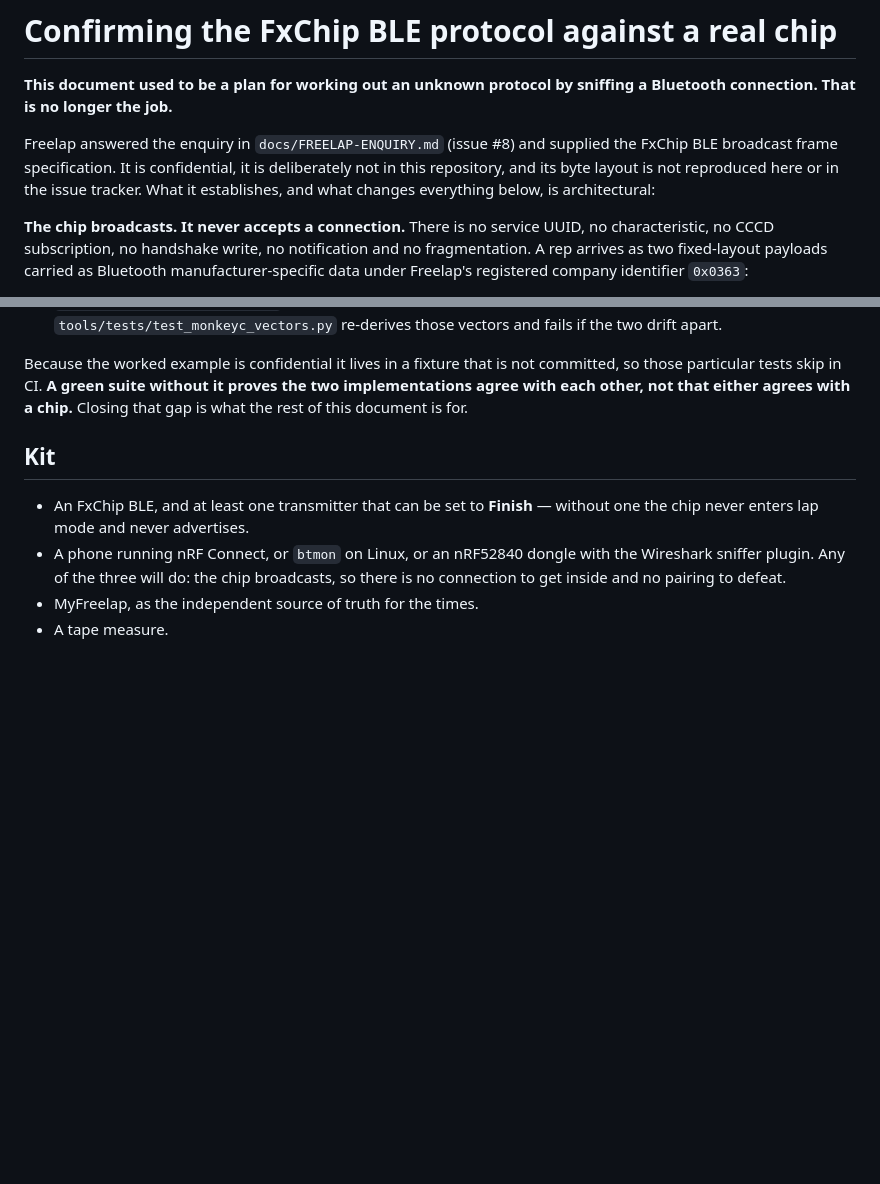
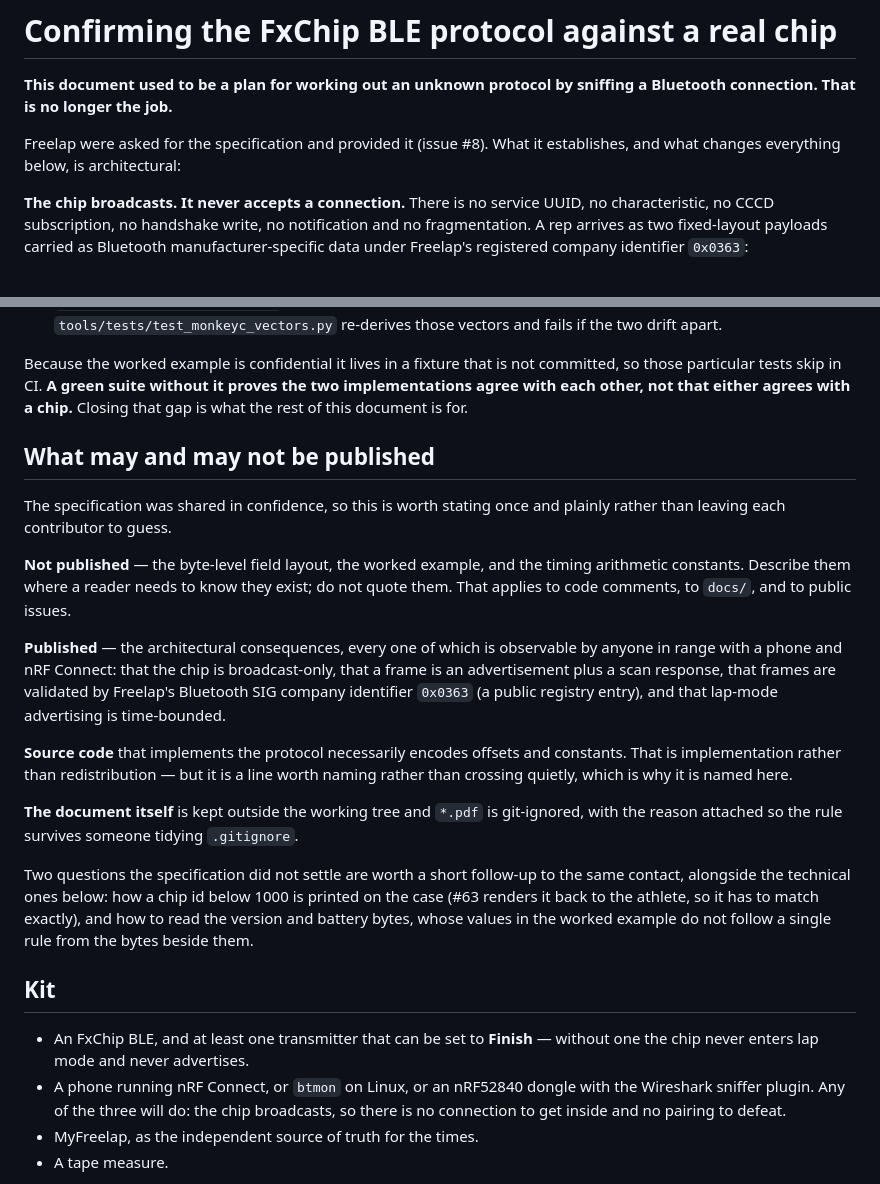
Before and after one commit to MaximumTrainer/garmin-cqc-freelap, a Markdown page: docs/REVERSE-ENGINEERING.md, 2 parts joined by grey strips. GitHub-like rendering; blank space fills up the shorter version.

```diff
--- a/docs/REVERSE-ENGINEERING.md
+++ b/docs/REVERSE-ENGINEERING.md
@@ -3,11 +3,8 @@
 **This document used to be a plan for working out an unknown protocol by
 sniffing a Bluetooth connection. That is no longer the job.**
 
-Freelap answered the enquiry in `docs/FREELAP-ENQUIRY.md` (issue #8) and
-supplied the FxChip BLE broadcast frame specification. It is confidential, it
-is deliberately not in this repository, and its byte layout is not reproduced
-here or in the issue tracker. What it establishes, and what changes everything
-below, is architectural:
+Freelap were asked for the specification and provided it (issue #8). What it
+establishes, and what changes everything below, is architectural:
 
 **The chip broadcasts. It never accepts a connection.** There is no service
 UUID, no characteristic, no CCCD subscription, no handshake write, no
@@ -39,6 +36,36 @@ Because the worked example is confidential it lives in a fixture that is not
 committed, so those particular tests skip in CI. **A green suite without it
 proves the two implementations agree with each other, not that either agrees
 with a chip.** Closing that gap is what the rest of this document is for.
+
+## What may and may not be published
+
+The specification was shared in confidence, so this is worth stating once and
+plainly rather than leaving each contributor to guess.
+
+**Not published** — the byte-level field layout, the worked example, and the
+timing arithmetic constants. Describe them where a reader needs to know they
+exist; do not quote them. That applies to code comments, to `docs/`, and to
+public issues.
+
+**Published** — the architectural consequences, every one of which is
+observable by anyone in range with a phone and nRF Connect: that the chip is
+broadcast-only, that a frame is an advertisement plus a scan response, that
+frames are validated by Freelap's Bluetooth SIG company identifier `0x0363`
+(a public registry entry), and that lap-mode advertising is time-bounded.
+
+**Source code** that implements the protocol necessarily encodes offsets and
+constants. That is implementation rather than redistribution — but it is a line
+worth naming rather than crossing quietly, which is why it is named here.
+
+**The document itself** is kept outside the working tree and `*.pdf` is
+git-ignored, with the reason attached so the rule survives someone tidying
+`.gitignore`.
+
+Two questions the specification did not settle are worth a short follow-up to
+the same contact, alongside the technical ones below: how a chip id below 1000
+is printed on the case (#63 renders it back to the athlete, so it has to match
+exactly), and how to read the version and battery bytes, whose values in the
+worked example do not follow a single rule from the bytes beside them.
 
 ## Kit
 
```
Also changed, not shown: README.md (+0 -1 lines), docs/FREELAP-ENQUIRY.md (deleted, +0 -135 lines).
